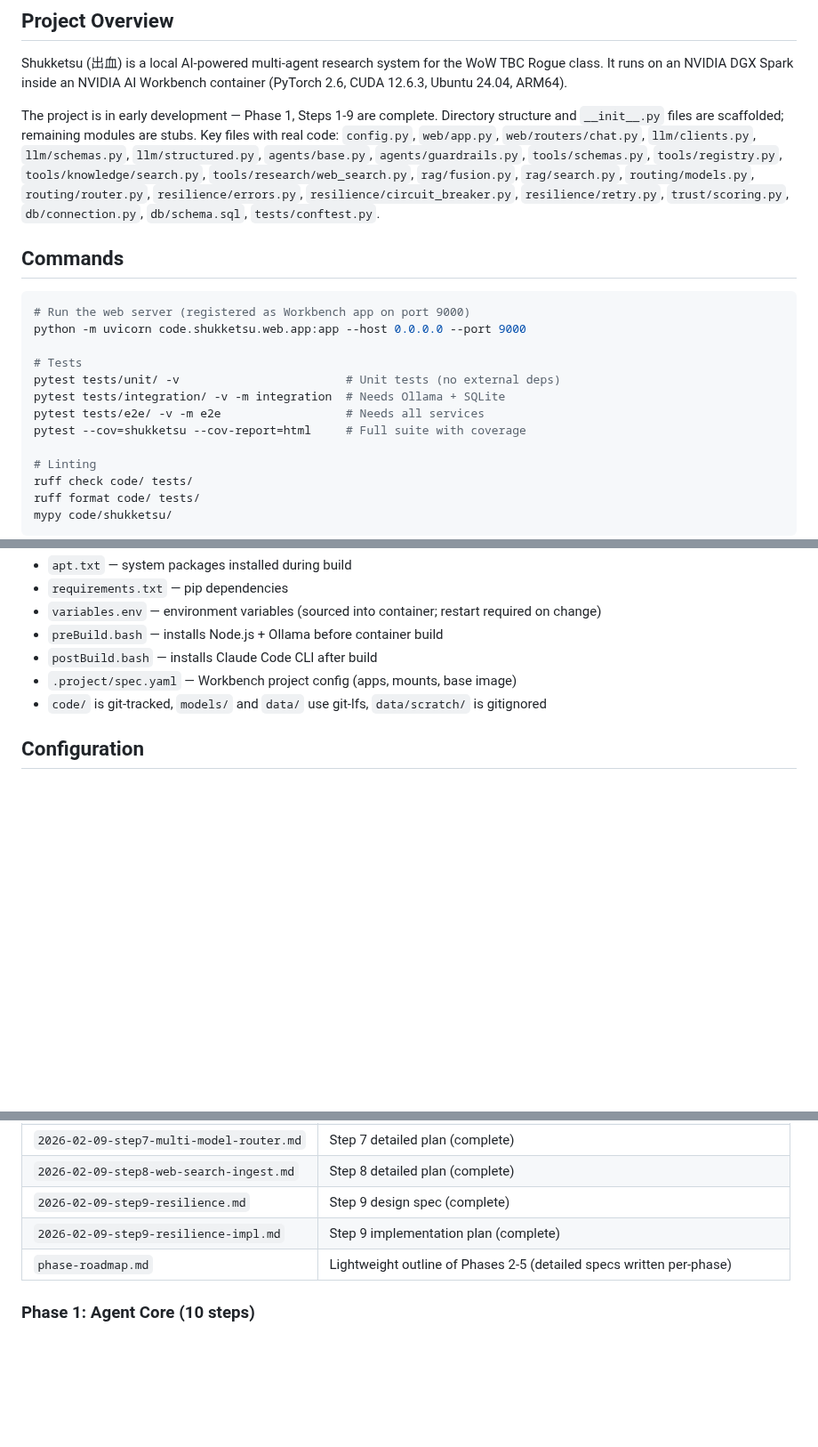
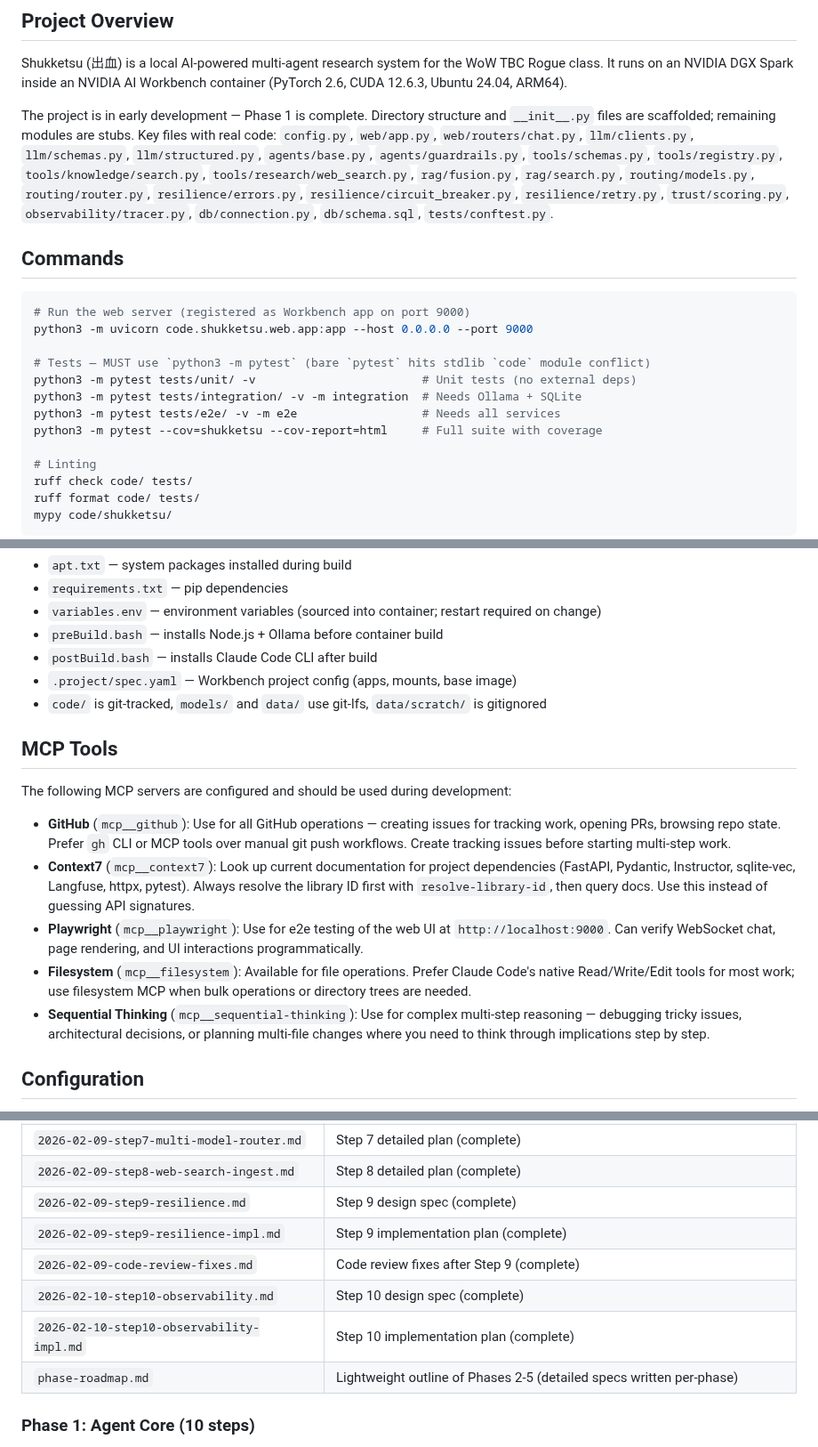
Before and after one commit to Lyro-ty/Shukketsu, a Markdown page: CLAUDE.md, 3 parts joined by grey strips. Shown at 89% size. GitHub-like rendering; blank space fills up the shorter version.

Commit message:
docs: update CLAUDE.md for Step 10 completion
Co-Authored-By: Claude Opus 4.6 <noreply@anthropic.com>

````diff
--- a/CLAUDE.md
+++ b/CLAUDE.md
@@ -6,19 +6,19 @@ This file provides guidance to Claude Code (claude.ai/code) when working with co
 
 Shukketsu (出血) is a local AI-powered multi-agent research system for the WoW TBC Rogue class. It runs on an NVIDIA DGX Spark inside an NVIDIA AI Workbench container (PyTorch 2.6, CUDA 12.6.3, Ubuntu 24.04, ARM64).
 
-The project is in early development — Phase 1, Steps 1-9 are complete. Directory structure and `__init__.py` files are scaffolded; remaining modules are stubs. Key files with real code: `config.py`, `web/app.py`, `web/routers/chat.py`, `llm/clients.py`, `llm/schemas.py`, `llm/structured.py`, `agents/base.py`, `agents/guardrails.py`, `tools/schemas.py`, `tools/registry.py`, `tools/knowledge/search.py`, `tools/research/web_search.py`, `rag/fusion.py`, `rag/search.py`, `routing/models.py`, `routing/router.py`, `resilience/errors.py`, `resilience/circuit_breaker.py`, `resilience/retry.py`, `trust/scoring.py`, `db/connection.py`, `db/schema.sql`, `tests/conftest.py`.
+The project is in early development — Phase 1 is complete. Directory structure and `__init__.py` files are scaffolded; remaining modules are stubs. Key files with real code: `config.py`, `web/app.py`, `web/routers/chat.py`, `llm/clients.py`, `llm/schemas.py`, `llm/structured.py`, `agents/base.py`, `agents/guardrails.py`, `tools/schemas.py`, `tools/registry.py`, `tools/knowledge/search.py`, `tools/research/web_search.py`, `rag/fusion.py`, `rag/search.py`, `routing/models.py`, `routing/router.py`, `resilience/errors.py`, `resilience/circuit_breaker.py`, `resilience/retry.py`, `trust/scoring.py`, `observability/tracer.py`, `db/connection.py`, `db/schema.sql`, `tests/conftest.py`.
 
 ## Commands
 
 ```bash
 # Run the web server (registered as Workbench app on port 9000)
-python -m uvicorn code.shukketsu.web.app:app --host 0.0.0.0 --port 9000
+python3 -m uvicorn code.shukketsu.web.app:app --host 0.0.0.0 --port 9000
 
-# Tests
-pytest tests/unit/ -v                        # Unit tests (no external deps)
-pytest tests/integration/ -v -m integration  # Needs Ollama + SQLite
-pytest tests/e2e/ -v -m e2e                  # Needs all services
-pytest --cov=shukketsu --cov-report=html     # Full suite with coverage
+# Tests — MUST use `python3 -m pytest` (bare `pytest` hits stdlib `code` module conflict)
+python3 -m pytest tests/unit/ -v                        # Unit tests (no external deps)
+python3 -m pytest tests/integration/ -v -m integration  # Needs Ollama + SQLite
+python3 -m pytest tests/e2e/ -v -m e2e                  # Needs all services
+python3 -m pytest --cov=shukketsu --cov-report=html     # Full suite with coverage
 
 # Linting
 ruff check code/ tests/
@@ -109,6 +109,16 @@ infra/                   # Docker Compose for Langfuse, vLLM/Ollama start script
 - `.project/spec.yaml` — Workbench project config (apps, mounts, base image)
 - `code/` is git-tracked, `models/` and `data/` use git-lfs, `data/scratch/` is gitignored
 
+## MCP Tools
+
+The following MCP servers are configured and should be used during development:
+
+- **GitHub** (`mcp__github`): Use for all GitHub operations — creating issues for tracking work, opening PRs, browsing repo state. Prefer `gh` CLI or MCP tools over manual git push workflows. Create tracking issues before starting multi-step work.
+- **Context7** (`mcp__context7`): Look up current documentation for project dependencies (FastAPI, Pydantic, Instructor, sqlite-vec, Langfuse, httpx, pytest). Always resolve the library ID first with `resolve-library-id`, then query docs. Use this instead of guessing API signatures.
+- **Playwright** (`mcp__playwright`): Use for e2e testing of the web UI at `http://localhost:9000`. Can verify WebSocket chat, page rendering, and UI interactions programmatically.
+- **Filesystem** (`mcp__filesystem`): Available for file operations. Prefer Claude Code's native Read/Write/Edit tools for most work; use filesystem MCP when bulk operations or directory trees are needed.
+- **Sequential Thinking** (`mcp__sequential-thinking`): Use for complex multi-step reasoning — debugging tricky issues, architectural decisions, or planning multi-file changes where you need to think through implications step by step.
+
 ## Configuration
 
 All config is read from environment variables in `code/shukketsu/config.py`. API keys for Brave Search, Warcraft Logs, and Blizzard go in `variables.env`. Model URLs default to localhost (vLLM :8000, Ollama :11434, Langfuse :3000).
@@ -136,6 +146,9 @@ Currently at **Phase 1, Step 10** (observability). Steps 1-9 are complete with 2
 | `2026-02-09-step8-web-search-ingest.md` | Step 8 detailed plan (complete) |
 | `2026-02-09-step9-resilience.md` | Step 9 design spec (complete) |
 | `2026-02-09-step9-resilience-impl.md` | Step 9 implementation plan (complete) |
+| `2026-02-09-code-review-fixes.md` | Code review fixes after Step 9 (complete) |
+| `2026-02-10-step10-observability.md` | Step 10 design spec (complete) |
+| `2026-02-10-step10-observability-impl.md` | Step 10 implementation plan (complete) |
 | `phase-roadmap.md` | Lightweight outline of Phases 2-5 (detailed specs written per-phase) |
 
 ### Phase 1: Agent Core (10 steps)
````
Also changed, not shown: other parts of CLAUDE.md (+2 -2 lines).
